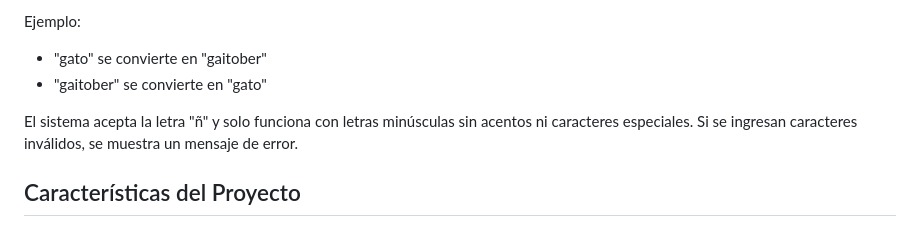
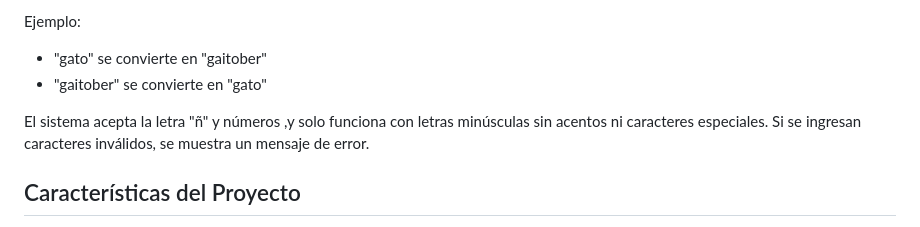
Before and after one commit to Abrilyeli/proyecto-encriptado, a Markdown page: README.md, the part around the change. GitHub-like rendering.

Commit message:
Actualizar README.md

```diff
--- a/README.md
+++ b/README.md
@@ -17,7 +17,7 @@ Ejemplo:
 - "gato" se convierte en "gaitober"
 - "gaitober" se convierte en "gato"
 
-El sistema acepta la letra "ñ" y solo funciona con letras minúsculas sin acentos ni caracteres especiales. Si se ingresan caracteres inválidos, se muestra un mensaje de error.
+El sistema acepta la letra "ñ" y números ,y solo funciona con letras minúsculas sin acentos ni caracteres especiales. Si se ingresan caracteres inválidos, se muestra un mensaje de error.
 
 ## Características del Proyecto
 
```
